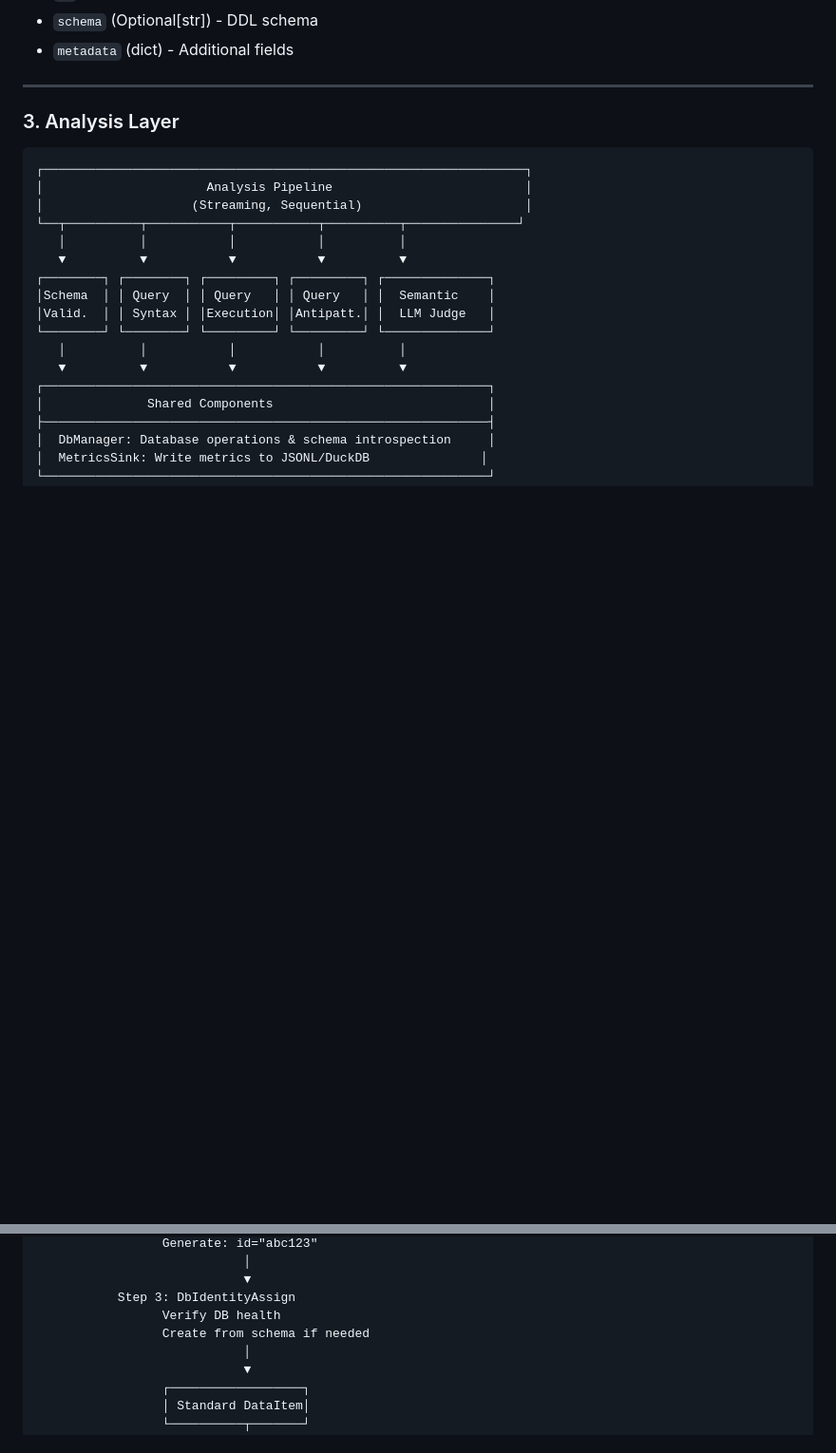
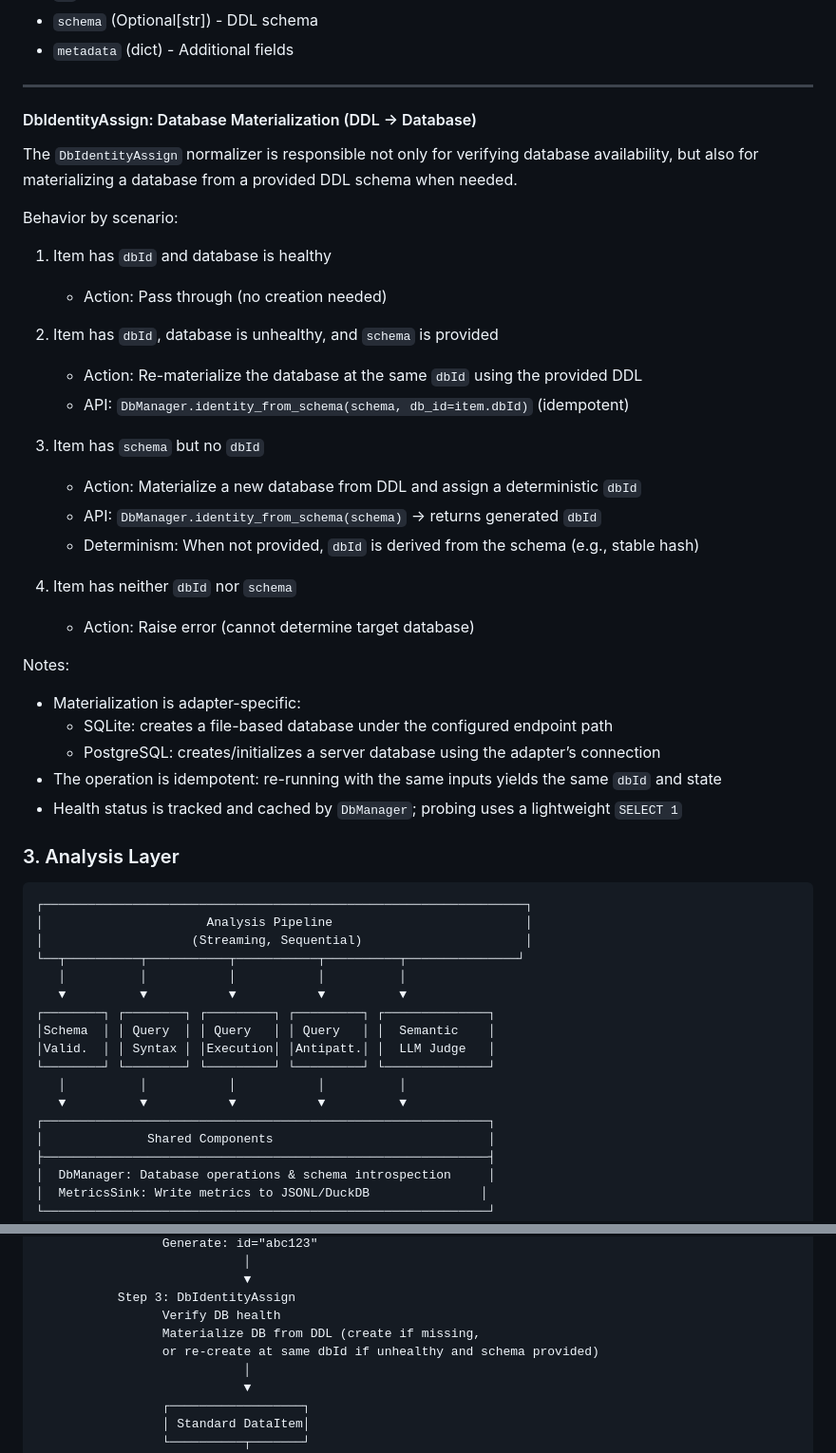
Before and after one commit to vsabadosh/text2sql-dataset-analyzer, a Markdown page: docs/ARCHITECTURE.md, 2 parts joined by grey strips. Shown: that part at 95% size. Drawn GitHub-style; blank space fills up the shorter version.

Commit message:
Update main Architecture doc

```diff
--- a/docs/ARCHITECTURE.md
+++ b/docs/ARCHITECTURE.md
@@ -172,6 +172,34 @@ HuggingFace  Fields    Analyzers   Dataset   DuckDB
 - `metadata` (dict) - Additional fields
 
 ---
+
+#### DbIdentityAssign: Database Materialization (DDL → Database)
+
+The `DbIdentityAssign` normalizer is responsible not only for verifying database availability, but also for materializing a database from a provided DDL schema when needed.
+
+Behavior by scenario:
+
+1) Item has `dbId` and database is healthy
+   - Action: Pass through (no creation needed)
+
+2) Item has `dbId`, database is unhealthy, and `schema` is provided
+   - Action: Re-materialize the database at the same `dbId` using the provided DDL
+   - API: `DbManager.identity_from_schema(schema, db_id=item.dbId)` (idempotent)
+
+3) Item has `schema` but no `dbId`
+   - Action: Materialize a new database from DDL and assign a deterministic `dbId`
+   - API: `DbManager.identity_from_schema(schema)` → returns generated `dbId`
+   - Determinism: When not provided, `dbId` is derived from the schema (e.g., stable hash)
+
+4) Item has neither `dbId` nor `schema`
+   - Action: Raise error (cannot determine target database)
+
+Notes:
+- Materialization is adapter-specific:
+  - SQLite: creates a file-based database under the configured endpoint path
+  - PostgreSQL: creates/initializes a server database using the adapter’s connection
+- The operation is idempotent: re-running with the same inputs yields the same `dbId` and state
+- Health status is tracked and cached by `DbManager`; probing uses a lightweight `SELECT 1`
 
 ### 3. Analysis Layer
 
@@ -442,7 +470,8 @@ Output: LLM judge metric
                             ▼
            Step 3: DbIdentityAssign
                  Verify DB health
-                 Create from schema if needed
+                 Materialize DB from DDL (create if missing,
+                 or re-create at same dbId if unhealthy and schema provided)
                             │
                             ▼
                  ┌──────────────────┐
```
